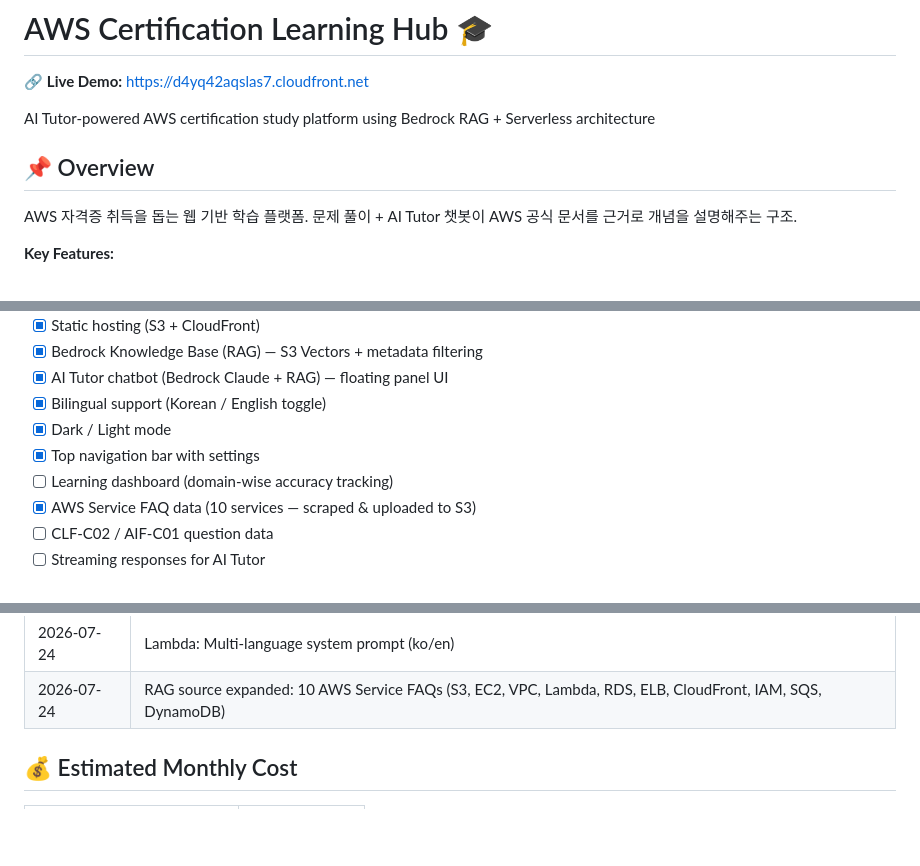
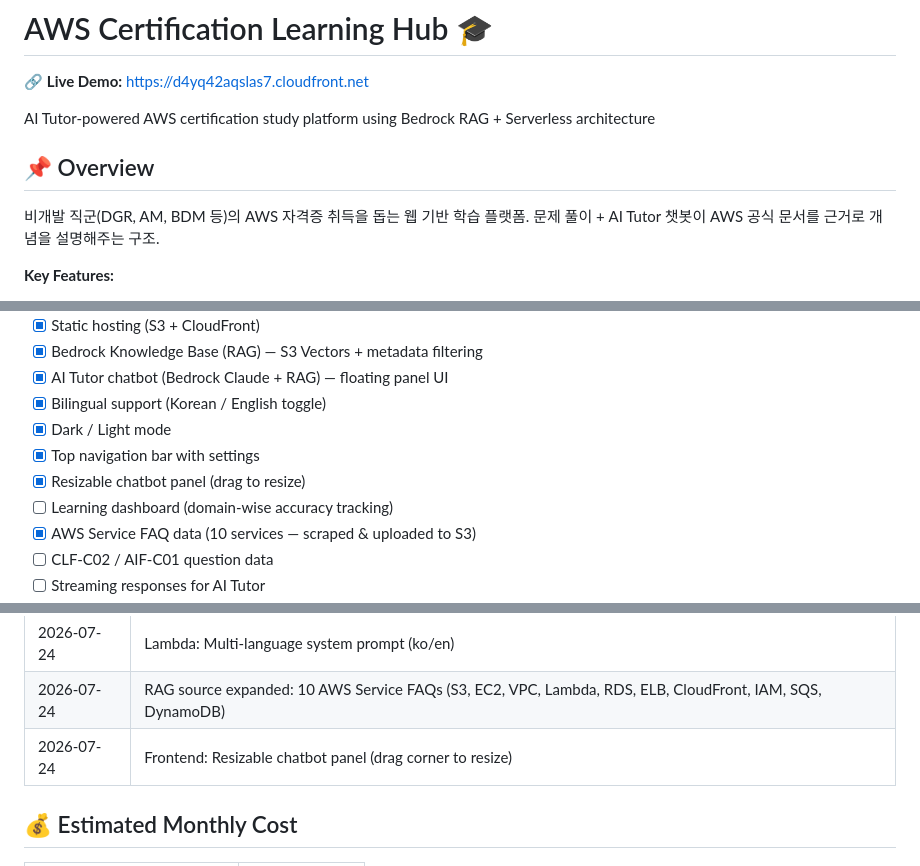
Before and after one commit to sblee-prog/aws-cert-learning-hub, a Markdown page: README.md, 3 parts joined by grey strips. Drawn GitHub-style; blank space fills up the shorter version.

Commit message:
Enhance README with platform details and features
Updated the README to clarify the platform's purpose and features, including bilingual support and resizable chatbot panel.

```diff
--- a/README.md
+++ b/README.md
@@ -4,9 +4,10 @@
 
 AI Tutor-powered AWS certification study platform using Bedrock RAG + Serverless architecture
 
+
 ## 📌 Overview
 
-AWS 자격증 취득을 돕는 웹 기반 학습 플랫폼.
+비개발 직군(DGR, AM, BDM 등)의 AWS 자격증 취득을 돕는 웹 기반 학습 플랫폼.
 문제 풀이 + AI Tutor 챗봇이 AWS 공식 문서를 근거로 개념을 설명해주는 구조.
 
 **Key Features:**
@@ -108,6 +109,7 @@ AWS 자격증 취득을 돕는 웹 기반 학습 플랫폼.
 - [x] Bilingual support (Korean / English toggle)
 - [x] Dark / Light mode
 - [x] Top navigation bar with settings
+- [x] Resizable chatbot panel (drag to resize)
 - [ ] Learning dashboard (domain-wise accuracy tracking)
 - [x] AWS Service FAQ data (10 services — scraped & uploaded to S3)
 - [ ] CLF-C02 / AIF-C01 question data
@@ -177,6 +179,7 @@ aws-cert-learning-hub/
 | 2026-07-24 | Frontend: Dark/Light mode + Top navigation bar |
 | 2026-07-24 | Lambda: Multi-language system prompt (ko/en) |
 | 2026-07-24 | RAG source expanded: 10 AWS Service FAQs (S3, EC2, VPC, Lambda, RDS, ELB, CloudFront, IAM, SQS, DynamoDB) |
+| 2026-07-24 | Frontend: Resizable chatbot panel (drag corner to resize) |
 
 ## 💰 Estimated Monthly Cost
 
```
